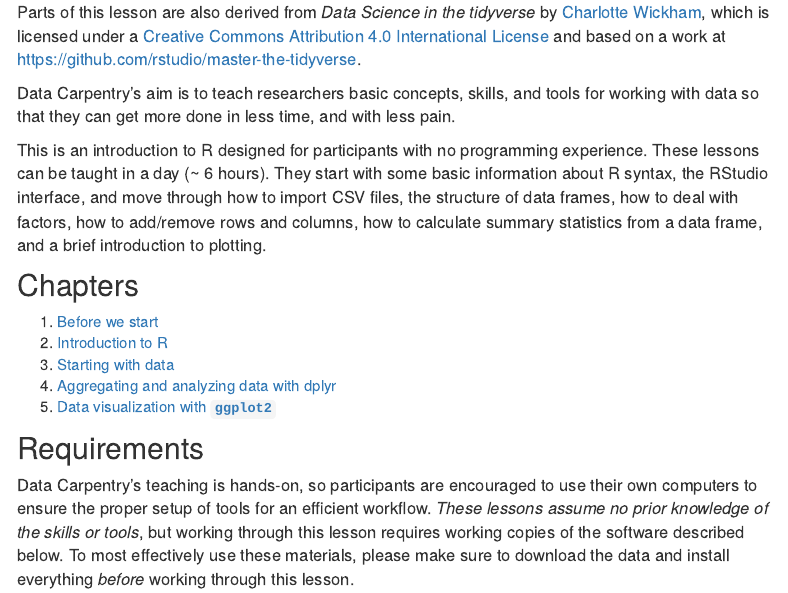
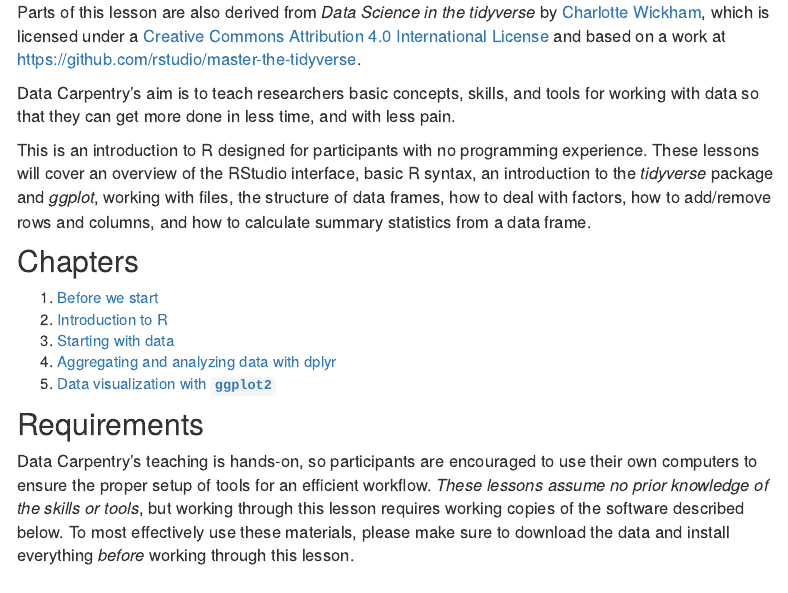
Before and after one commit to caltechlibrary/2018-03-29-R-Workshop, an R Markdown document (index.Rmd): the page in a window 1100 px wide, from 390 px down. Rendered offline with R 4.5, knitr and Pandoc, with nearby package versions; menus at the side of the page are left out.

Commit message:
Changes to index

```diff
--- a/index.Rmd
+++ b/index.Rmd
@@ -21,11 +21,11 @@ and tools for working with data so that they can get more done in less
 time, and with less pain.
 
 This is an introduction to R designed for participants with no programming
-experience. These lessons can be taught in a day (~ 6 hours). They start with
-some basic information about R syntax, the RStudio interface, and move through
-how to import CSV files, the structure of data frames, how to deal with factors,
-how to add/remove rows and columns, how to calculate summary statistics from a
-data frame, and a brief introduction to plotting.
+experience. These lessons will cover an overview of the RStudio interface, basic
+R syntax, an introduction to the *tidyverse* package and *ggplot*, working with
+files, the structure of data frames, how to deal with factors,
+how to add/remove rows and columns, and how to calculate summary statistics from a
+data frame.
 
 
 ## Chapters
```
